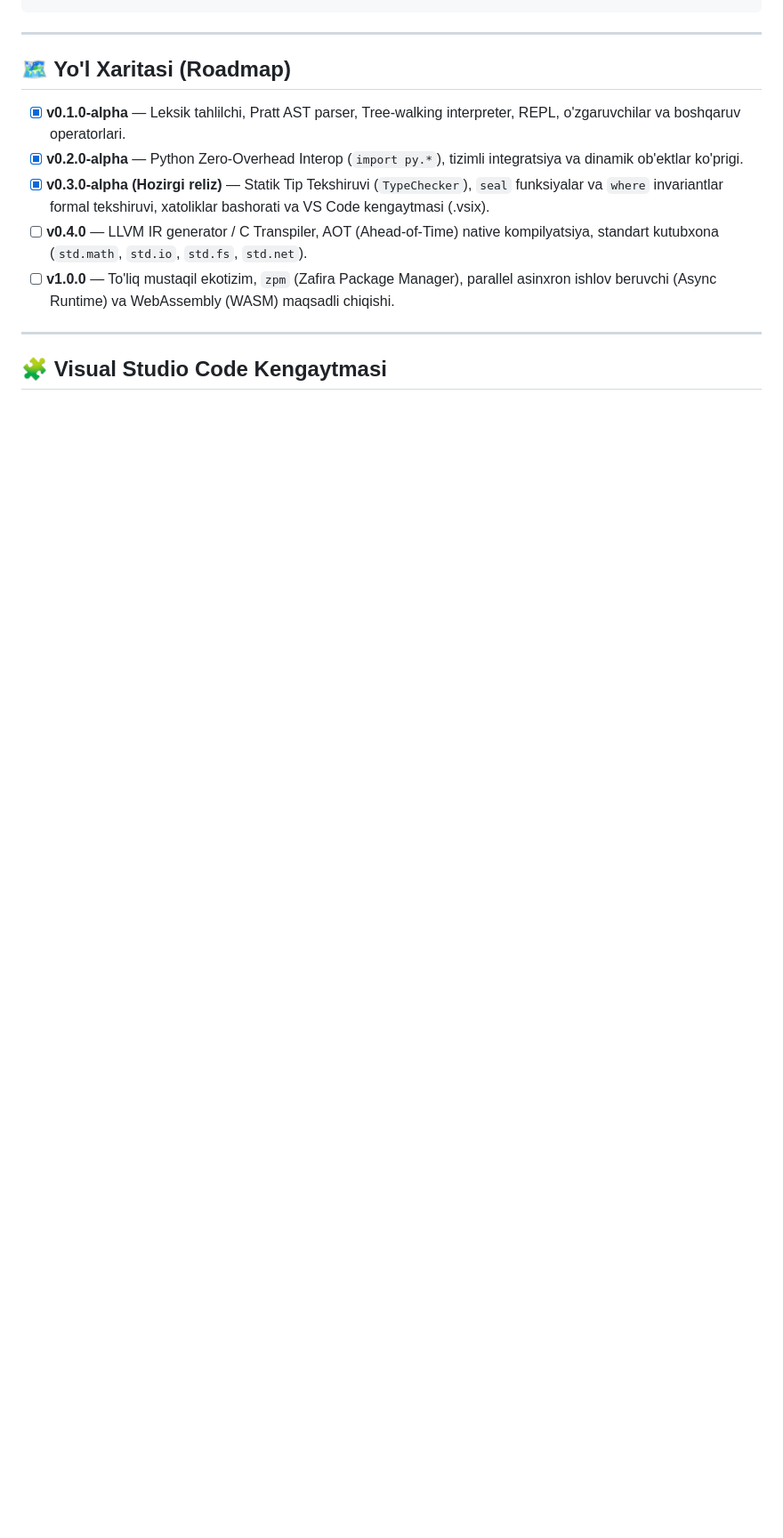
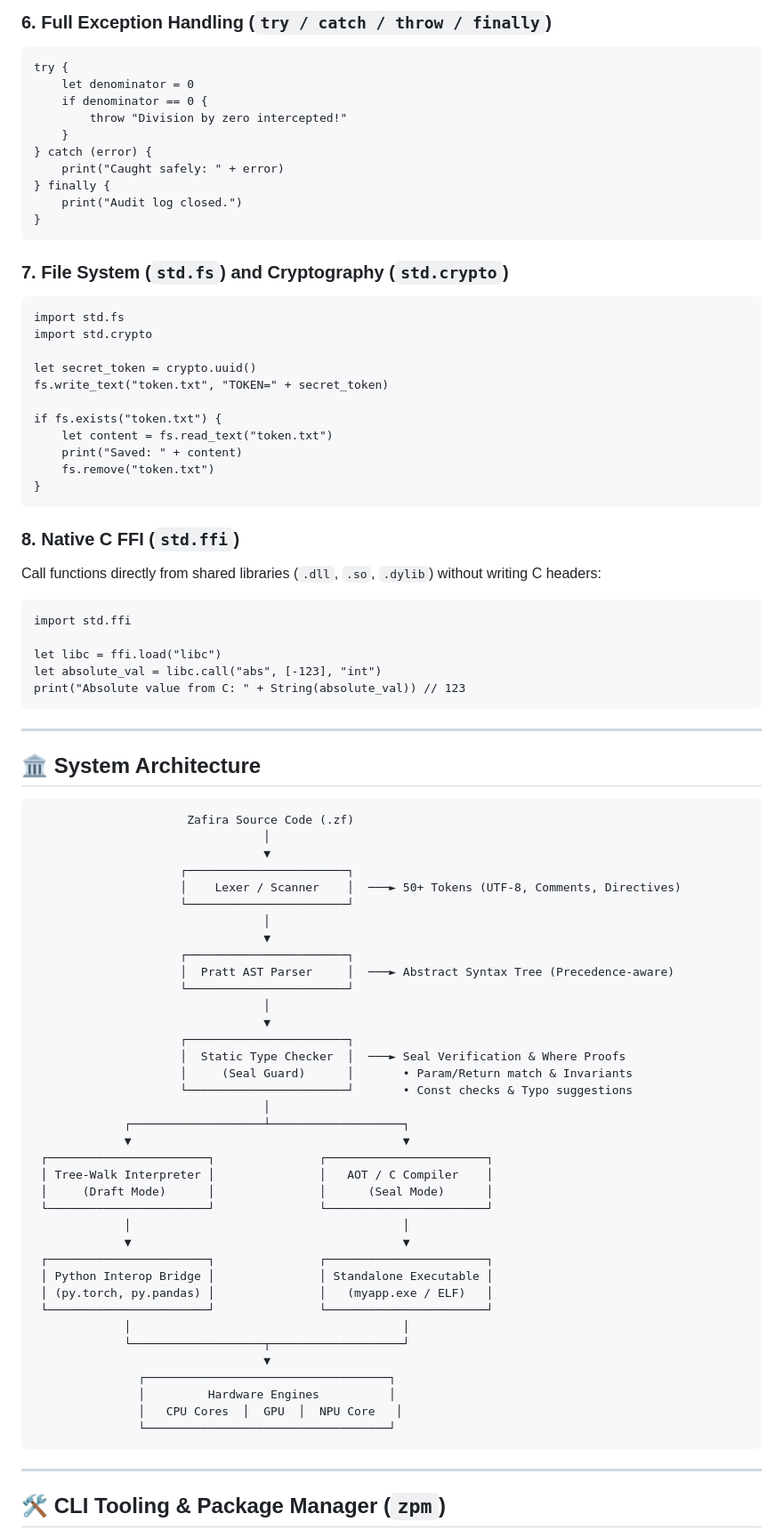
Before and after one commit to salomh46-rgb/Zafira-, a Markdown page: README.md, the part around one of its changes. Shown at 89% size. GitHub-like rendering; blank space fills up the shorter version.

````diff
--- a/README.md
+++ b/README.md
@@ -239,16 +222,87 @@ Manba Kod (.zf)
+### 6. Full Exception Handling (`try / catch / throw / finally`)
+```zafira
+try {
+    let denominator = 0
+    if denominator == 0 {
+        throw "Division by zero intercepted!"
+    }
+} catch (error) {
+    print("Caught safely: " + error)
+} finally {
+    print("Audit log closed.")
+}
+```
+
+### 7. File System (`std.fs`) and Cryptography (`std.crypto`)
+```zafira
+import std.fs
+import std.crypto
+
+let secret_token = crypto.uuid()
+fs.write_text("token.txt", "TOKEN=" + secret_token)
+
+if fs.exists("token.txt") {
+    let content = fs.read_text("token.txt")
+    print("Saved: " + content)
+    fs.remove("token.txt")
+}
+```
+
+### 8. Native C FFI (`std.ffi`)
+Call functions directly from shared libraries (`.dll`, `.so`, `.dylib`) without writing C headers:
+```zafira
+import std.ffi
+
+let libc = ffi.load("libc")
+let absolute_val = libc.call("abs", [-123], "int")
+print("Absolute value from C: " + String(absolute_val)) // 123
 ```
 
 ---
 
-## 🗺️ Yo'l Xaritasi (Roadmap)
+## 🏛️ System Architecture
 
-- [x] **v0.1.0-alpha** — Leksik tahlilchi, Pratt AST parser, Tree-walking interpreter, REPL, o'zgaruvchilar va boshqaruv operatorlari.
-- [x] **v0.2.0-alpha** — Python Zero-Overhead Interop (`import py.*`), tizimli integratsiya va dinamik ob'ektlar ko'prigi.
-- [x] **v0.3.0-alpha (Hozirgi reliz)** — Statik Tip Tekshiruvi (`TypeChecker`), `seal` funksiyalar va `where` invariantlar formal tekshiruvi, xatoliklar bashorati va VS Code kengaytmasi (.vsix).
-- [ ] **v0.4.0** — LLVM IR generator / C Transpiler, AOT (Ahead-of-Time) native kompilyatsiya, standart kutubxona (`std.math`, `std.io`, `std.fs`, `std.net`).
-- [ ] **v1.0.0** — To'liq mustaqil ekotizim, `zpm` (Zafira Package Manager), parallel asinxron ishlov beruvchi (Async Runtime) va WebAssembly (WASM) maqsadli chiqishi.
+```
+                      Zafira Source Code (.zf)
+                                 │
+                                 ▼
+                     ┌───────────────────────┐
+                     │    Lexer / Scanner    │  ───► 50+ Tokens (UTF-8, Comments, Directives)
+                     └───────────────────────┘
+                                 │
+                                 ▼
+                     ┌───────────────────────┐
+                     │  Pratt AST Parser     │  ───► Abstract Syntax Tree (Precedence-aware)
+                     └───────────────────────┘
+                                 │
+                                 ▼
+                     ┌───────────────────────┐
+                     │  Static Type Checker  │  ───► Seal Verification & Where Proofs
+                     │     (Seal Guard)      │       • Param/Return match & Invariants
+                     └───────────────────────┘       • Const checks & Typo suggestions
+                                 │
+             ┌───────────────────┴───────────────────┐
+             ▼                                       ▼
+ ┌───────────────────────┐               ┌───────────────────────┐
+ │ Tree-Walk Interpreter │               │   AOT / C Compiler    │
+ │     (Draft Mode)      │               │      (Seal Mode)      │
+ └───────────────────────┘               └───────────────────────┘
+             │                                       │
+             ▼                                       ▼
+ ┌───────────────────────┐               ┌───────────────────────┐
+ │ Python Interop Bridge │               │ Standalone Executable │
+ │ (py.torch, py.pandas) │               │   (myapp.exe / ELF)   │
+ └───────────────────────┘               └───────────────────────┘
+             │                                       │
+             └───────────────────┬───────────────────┘
+                                 ▼
+               ┌───────────────────────────────────┐
+               │         Hardware Engines          │
+               │   CPU Cores  │  GPU  │  NPU Core   │
+               └───────────────────────────────────┘
+```
 
 ---
 
-## 🧩 Visual Studio Code Kengaytmasi
+## 🛠️ CLI Tooling & Package Manager (`zpm`)
 
````
Also changed, not shown: other parts of README.md (+213 -204 lines), README.uz.md (added, +107 -0 lines).
